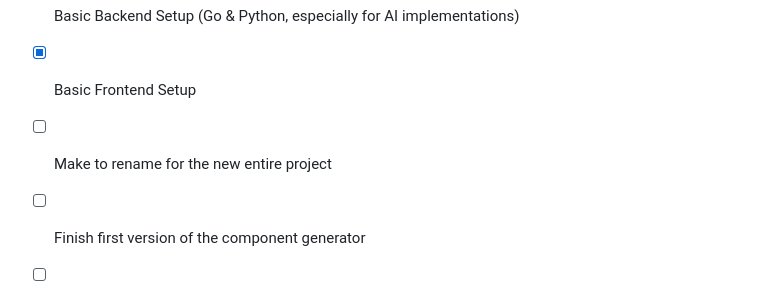
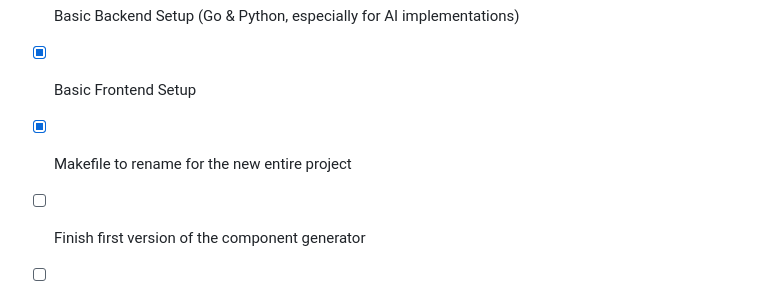
Before and after one commit to Schieck/driftwood-stack, a Markdown page: README.md, the part around the change. Rendered like a GitHub page.

Commit message:
Adjust readme with setup makefile

```diff
--- a/README.md
+++ b/README.md
@@ -38,7 +38,7 @@ A production-ready, developer-friendly monorepo stack designed for rapid develop
 - [x] Infrastructure Setup
 - [x] Basic Backend Setup (Go & Python, especially for AI implementations)
 - [x] Basic Frontend Setup
-- [ ] Make to rename for the new entire project
+- [x] Makefile to rename for the new entire project
 - [ ] Finish first version of the component generator
 - [ ] Adjust prompts for better results
 - [ ] Implement CI/CD with artifacts ready for deploy
```
